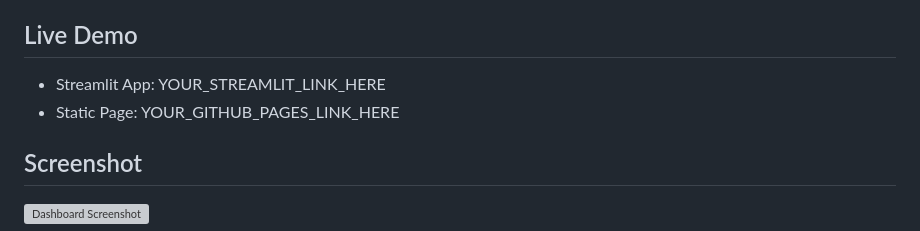
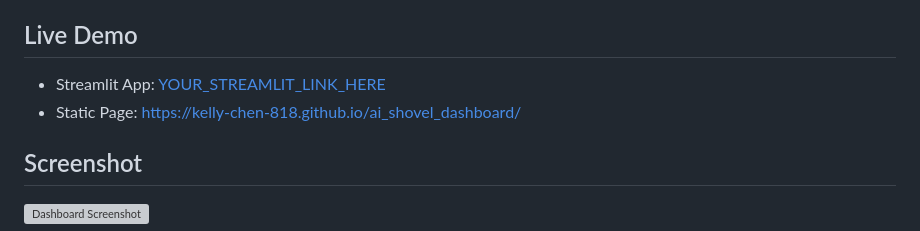
Before and after one commit to Kelly-Chen-818/ai_shovel_dashboard, a Markdown page: README.md, the part around the change. Rendered like a GitHub page; grey boxes are pictures that could not be loaded.

```diff
--- a/README.md
+++ b/README.md
@@ -11,9 +11,8 @@ A dashboard tracking AI infrastructure and “shovel” companies.
 
 ## Live Demo
 
-- Streamlit App: YOUR_STREAMLIT_LINK_HERE
-- Static Page: YOUR_GITHUB_PAGES_LINK_HERE
-
+- Streamlit App: [YOUR_STREAMLIT_LINK_HERE](https://aishoveldashboard-ap8nqebdanjxccfqddfyud.streamlit.app/)
+- Static Page: https://kelly-chen-818.github.io/ai_shovel_dashboard/
 ## Screenshot
 
 ![Dashboard Screenshot](docs/images/dashboard.png)
```
